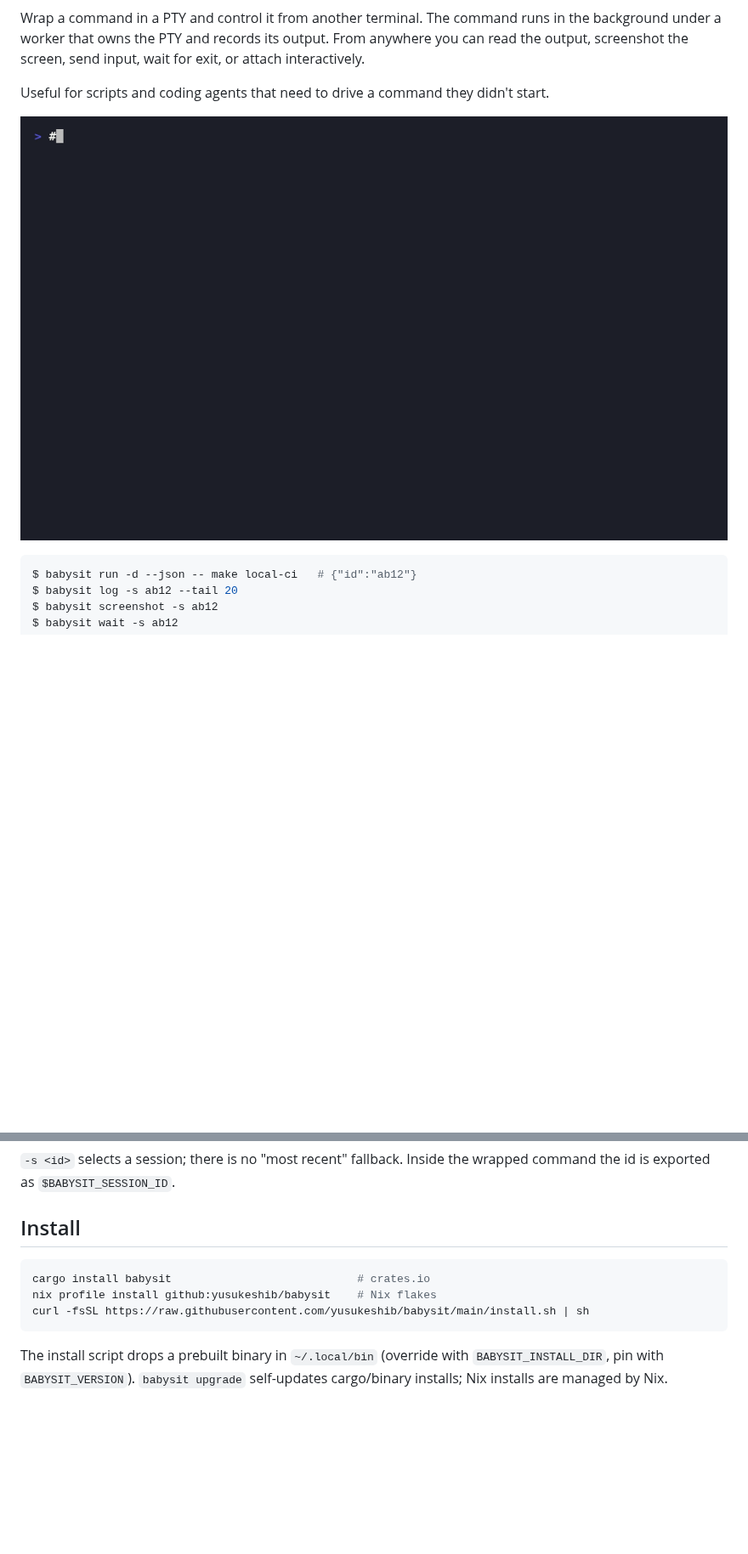
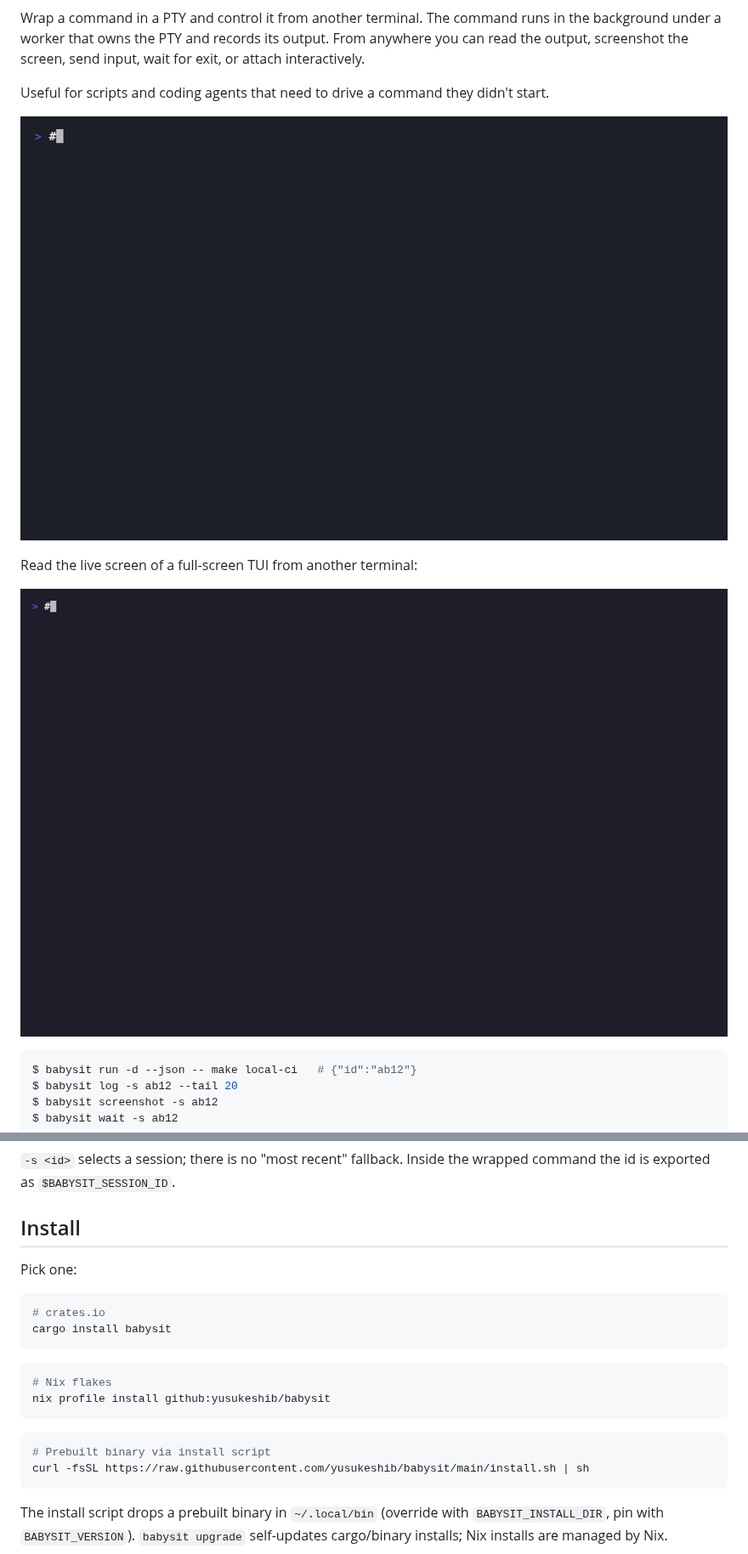
Before and after one commit to yusukeshib/babysit, a Markdown page: README.md, 2 parts joined by grey strips. Shown at 85% size. Rendered like a GitHub page; pictures changed too: assets/screenshot.gif (added); blank space fills up the shorter version.

Commit message:
docs: add crates.io/docs.rs badges, split Install, add screenshot GIF

````diff
--- a/README.md
+++ b/README.md
@@ -8,7 +12,11 @@ exit, or attach interactively.
 Useful for scripts and coding agents that need to drive a command they didn't
 start.
 
-![babysit demo](assets/demo.gif)
+![babysit general usage](assets/demo.gif)
+
+Read the live screen of a full-screen TUI from another terminal:
+
+![babysit screenshot](assets/screenshot.gif)
 
 ```console
 $ babysit run -d --json -- make local-ci   # {"id":"ab12"}
@@ -35,9 +43,20 @@ wrapped command the id is exported as `$BABYSIT_SESSION_ID`.
 
 ## Install
 
+Pick one:
+
 ```sh
-cargo install babysit                            # crates.io
-nix profile install github:yusukeshib/babysit    # Nix flakes
+# crates.io
+cargo install babysit
+```
+
+```sh
+# Nix flakes
+nix profile install github:yusukeshib/babysit
+```
+
+```sh
+# Prebuilt binary via install script
 curl -fsSL https://raw.githubusercontent.com/yusukeshib/babysit/main/install.sh | sh
 ```
 
````
Also changed, not shown: other parts of README.md (+4 -0 lines), 1 other file.
